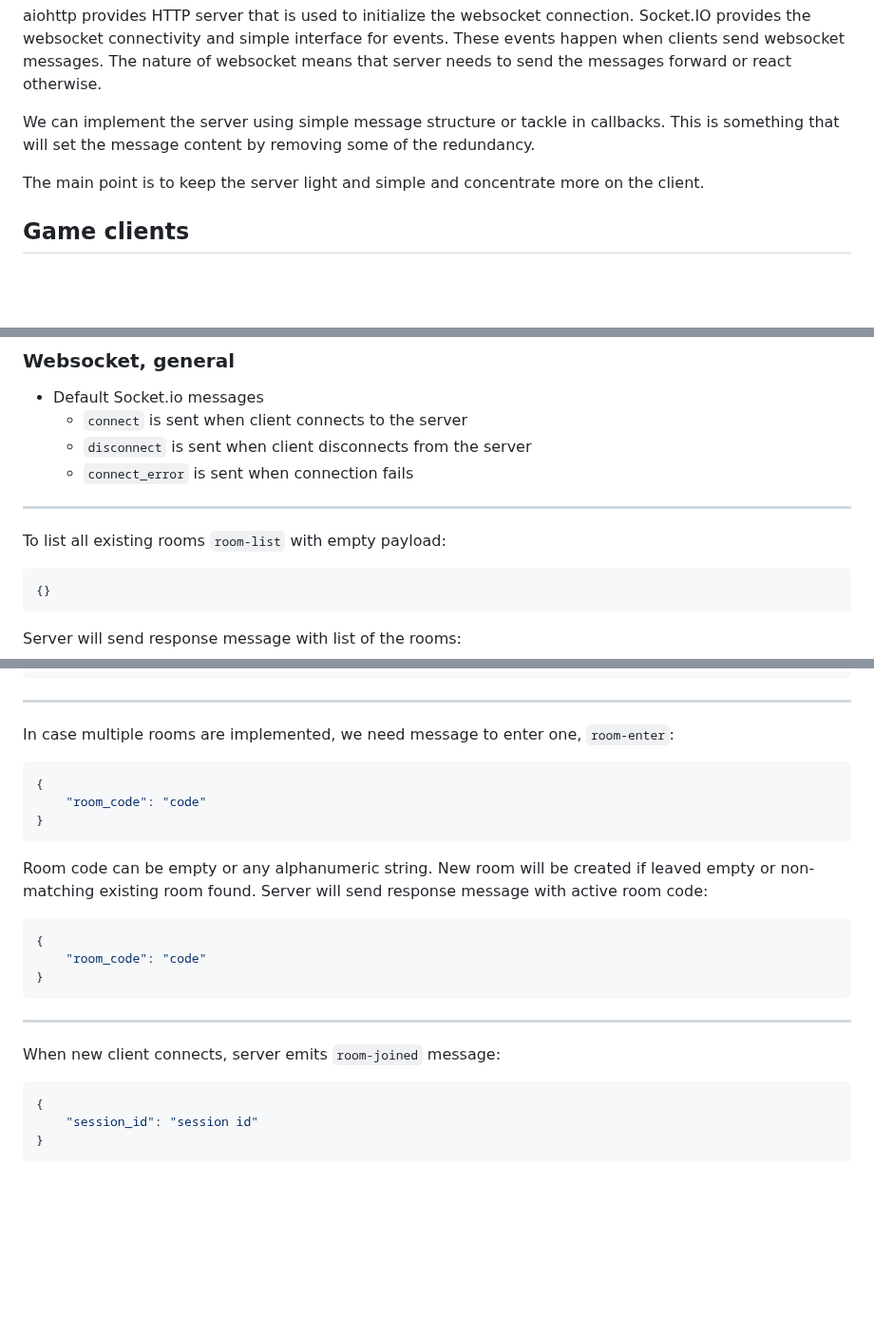
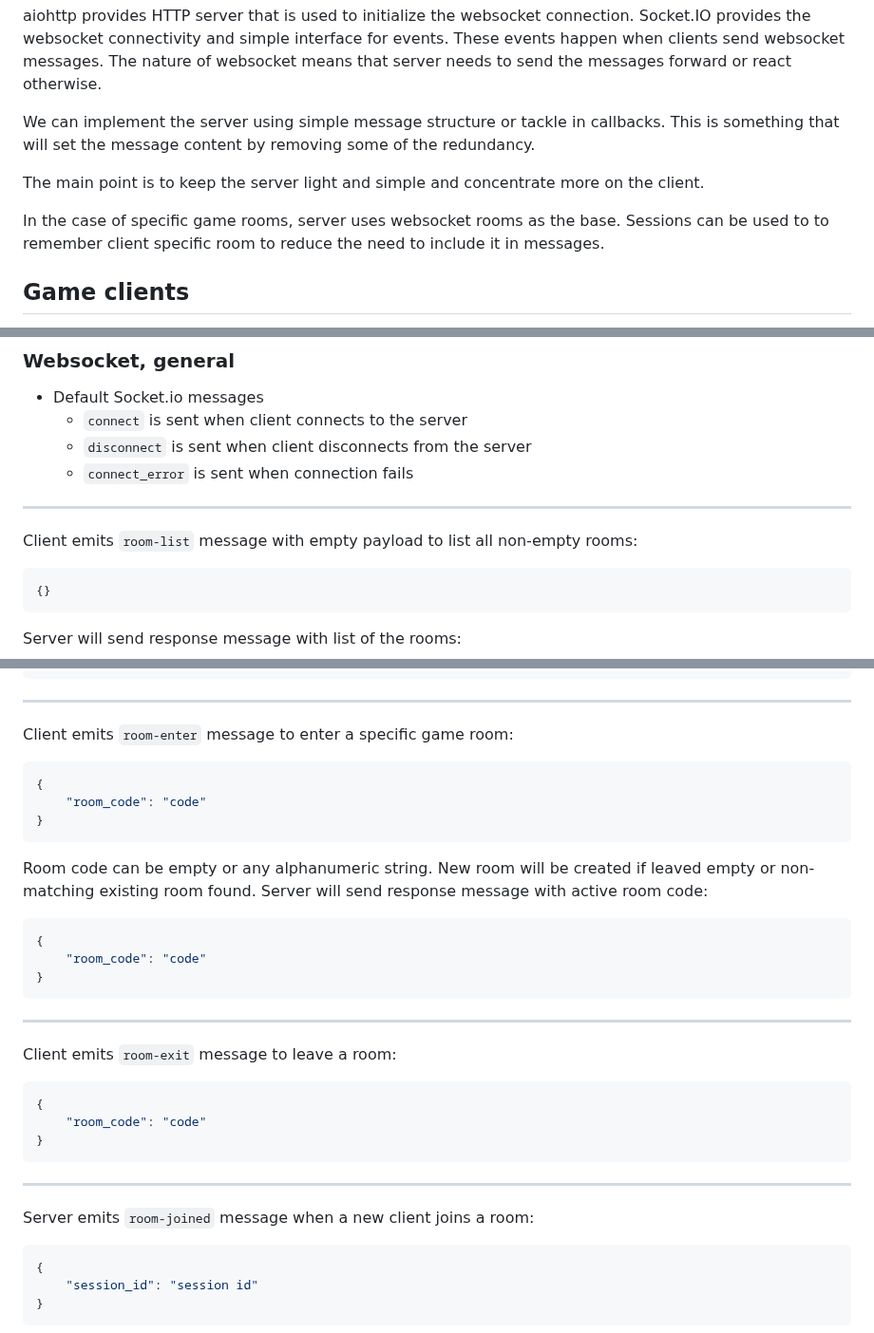
Before and after one commit to spitzerUH/distributed_systems, a Markdown page: README.md, 3 parts joined by grey strips. Shown at 95% size. Rendered like a GitHub page; blank space fills up the shorter version.

Commit message:
Add mention of the rooms in Server description. Change the text formatting for websockets.

````diff
--- a/README.md
+++ b/README.md
@@ -42,6 +42,9 @@ This is something that will set the message content by removing some of the redu
 
 The main point is to keep the server light and simple and concentrate more on the client.
 
+In the case of specific game rooms, server uses websocket rooms as the base.
+Sessions can be used to to remember client specific room to reduce the need to include it in messages.
+
 ## Game clients
 
 Clients initialize the communication using websockets to form a peer-to-peer communication implemented with WebRTC.
@@ -71,7 +74,7 @@ This could be handy to showcase the game state in the demo situation.
     * ```connect_error``` is sent when connection fails
 ---
 
-To list all existing rooms ```room-list``` with empty payload:
+Client emits ```room-list``` message with empty payload to list all non-empty rooms:
 ```json
 {}
 ```
@@ -89,7 +92,7 @@ Server will send response message with list of the rooms:
 
 ---
 
-In case multiple rooms are implemented, we need message to enter one, ```room-enter```:
+Client emits ```room-enter``` message to enter a specific game room:
 ```json
 {
     "room_code": "code"
@@ -106,7 +109,16 @@ Server will send response message with active room code:
 
 ---
 
-When new client connects, server emits ```room-joined``` message:
+Client emits ```room-exit``` message to leave a room:
+```json
+{
+    "room_code": "code"
+}
+```
+
+---
+
+Server emits ```room-joined``` message when a new client joins a room:
 ```json
 {
     "session_id": "session id"
````
